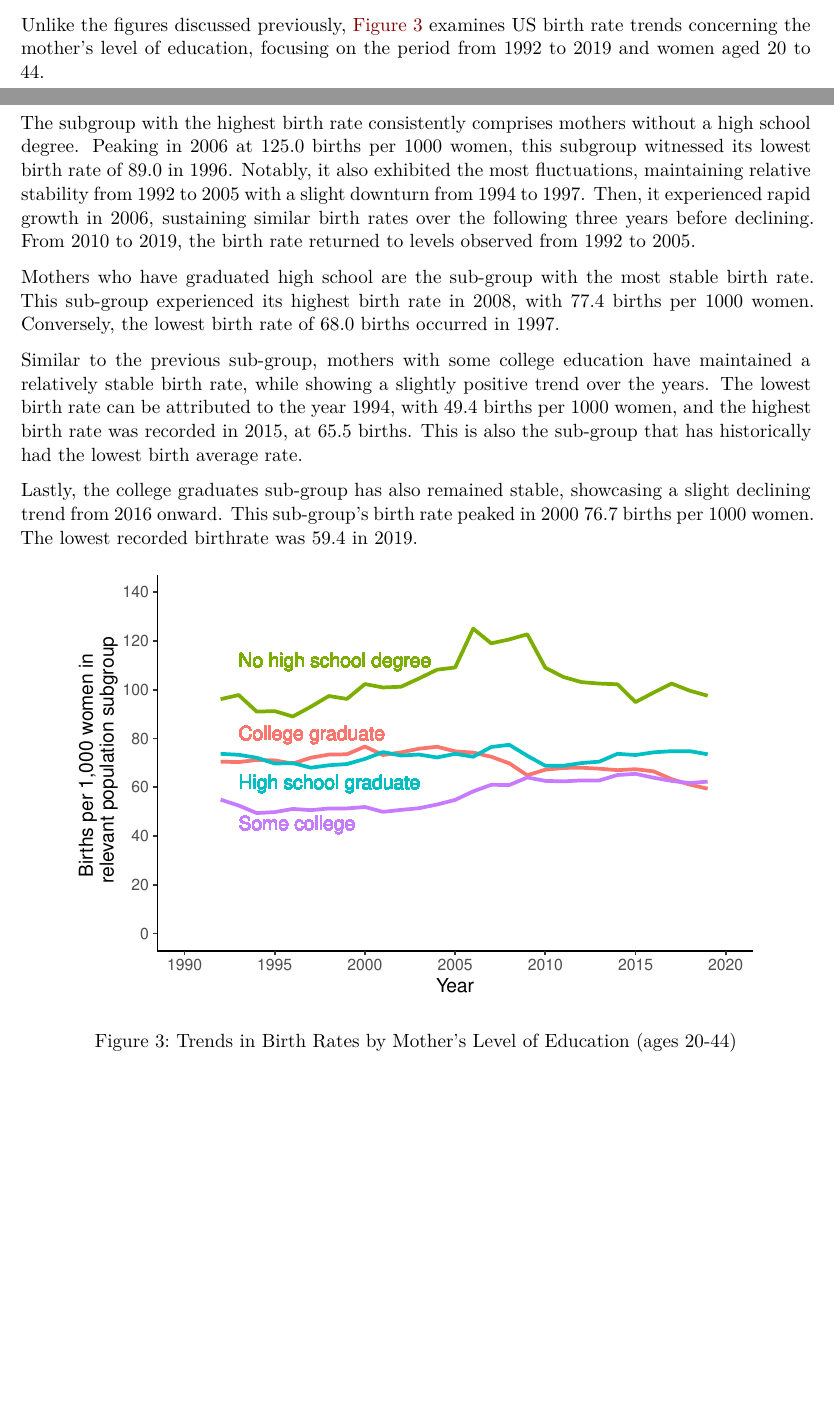
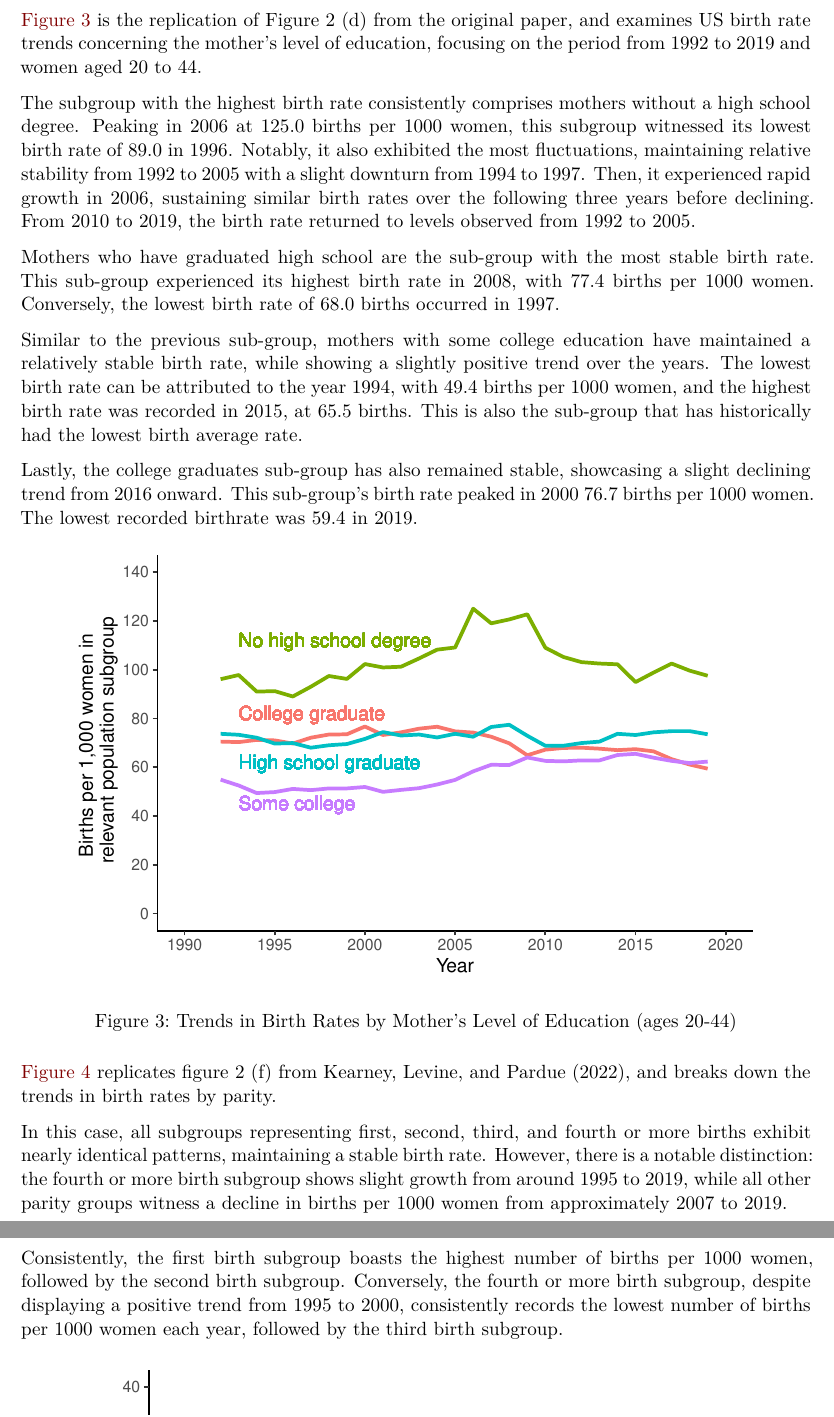
Before and after one commit to rex009x/us_birth_rates, a Quarto document (paper/paper.qmd): two parts of pages 4 and 5 of 7 before the commit and two parts of pages 5 and 6 of 7 after it, joined at a grey line, cut at the place of the change, the shorter picture padded with empty space. Rendered offline with R 4.5, knitr and Pandoc in place of Quarto, then LaTeX, with nearby package versions.

Commit message:
fig 4 result section

````diff
--- a/paper/paper.qmd
+++ b/paper/paper.qmd
@@ -214,7 +214,7 @@ fig_2a_data_long %>% ggplot(aes(x = year, y = Birth_Rate, color = Age_Group)) +
   theme(legend.position = "none")
 ```
 
-Unlike the figures discussed previously, @fig-2b examines US birth rate trends concerning the mother's level of education, focusing on the period from 1992 to 2019 and women aged 20 to 44.
+@fig-2b is the replication of Figure 2 (d) from the original paper, and examines US birth rate trends concerning the mother's level of education, focusing on the period from 1992 to 2019 and women aged 20 to 44.
 
 The subgroup with the highest birth rate consistently comprises mothers without a high school degree. Peaking in 2006 at 125.0 births per 1000 women, this subgroup witnessed its lowest birth rate of 89.0 in 1996. Notably, it also exhibited the most fluctuations, maintaining relative stability from 1992 to 2005 with a slight downturn from 1994 to 1997. Then, it experienced rapid growth in 2006, sustaining similar birth rates over the following three years before declining. From 2010 to 2019, the birth rate returned to levels observed from 1992 to 2005.
 
@@ -243,6 +243,12 @@ fig_2d_data_long %>% ggplot(aes(x = year, y = Birth_Rate, color = Education_Leve
   theme_classic() +
   theme(legend.position = "none")
 ```
+
+@fig-2c replicates figure 2 (f) from @citeOriginalReplication, and breaks down the trends in birth rates by parity.
+
+In this case, all subgroups representing first, second, third, and fourth or more births exhibit nearly identical patterns, maintaining a stable birth rate. However, there is a notable distinction: the fourth or more birth subgroup shows slight growth from around 1995 to 2019, while all other parity groups witness a decline in births per 1000 women from approximately 2007 to 2019.
+
+Consistently, the first birth subgroup boasts the highest number of births per 1000 women, followed by the second birth subgroup. Conversely, the fourth or more birth subgroup, despite displaying a positive trend from 1995 to 2000, consistently records the lowest number of births per 1000 women each year, followed by the third birth subgroup.
 
 ```{r graph2c, fig.cap="Trends in Birth Rates by Parity (ages 15-44)"}
 #| echo: false
````
Also changed, not shown: paper/paper.pdf, paper/paper.qmd (4 more changed lines).
